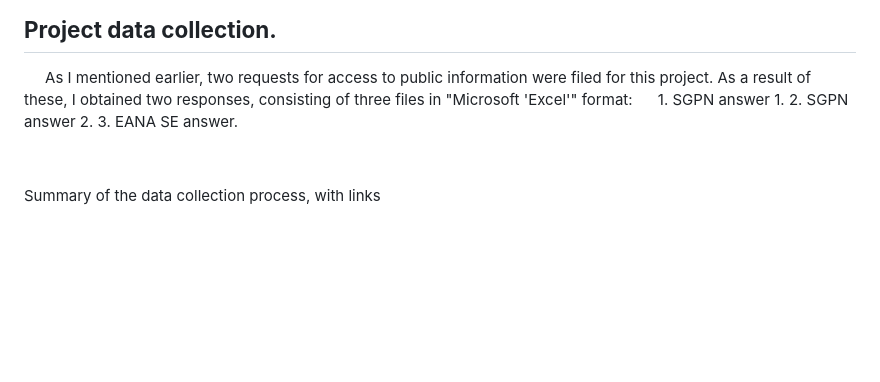
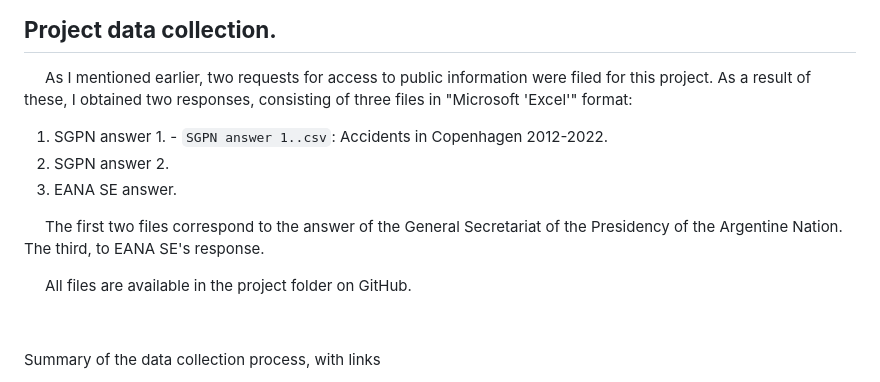
Before and after one commit to federicodt/project1, a Markdown page: README.md, the part around the change. GitHub-like rendering; blank space fills up the shorter version.

```diff
--- a/README.md
+++ b/README.md
@@ -17,19 +17,21 @@
 
 ## **Project data collection.**
 &nbsp;&nbsp;&nbsp;&nbsp;&nbsp;As I mentioned earlier, two requests for access to public information were filed for this project. As a result of these, I obtained two responses, consisting of three files in "Microsoft 'Excel'" format:
-&nbsp;&nbsp;&nbsp;&nbsp;&nbsp;1. SGPN answer 1.
+1. SGPN answer 1. - `SGPN answer 1..csv`: Accidents in Copenhagen 2012-2022.
 2. SGPN answer 2.
 3. EANA SE answer.
 
+&nbsp;&nbsp;&nbsp;&nbsp;&nbsp;The first two files correspond to the answer of the General Secretariat of the Presidency of the Argentine Nation. The third, to EANA SE's response.
 
+&nbsp;&nbsp;&nbsp;&nbsp;&nbsp;All files are available in the project folder on GitHub.
 
 
 &nbsp;&nbsp;&nbsp;&nbsp;&nbsp;
 &nbsp;&nbsp;&nbsp;&nbsp;&nbsp;
-
-
-
-
+&nbsp;&nbsp;&nbsp;&nbsp;&nbsp;
+&nbsp;&nbsp;&nbsp;&nbsp;&nbsp;
+&nbsp;&nbsp;&nbsp;&nbsp;&nbsp;
+&nbsp;&nbsp;&nbsp;&nbsp;&nbsp;
 
 Summary of the data collection process, with links
 
```
